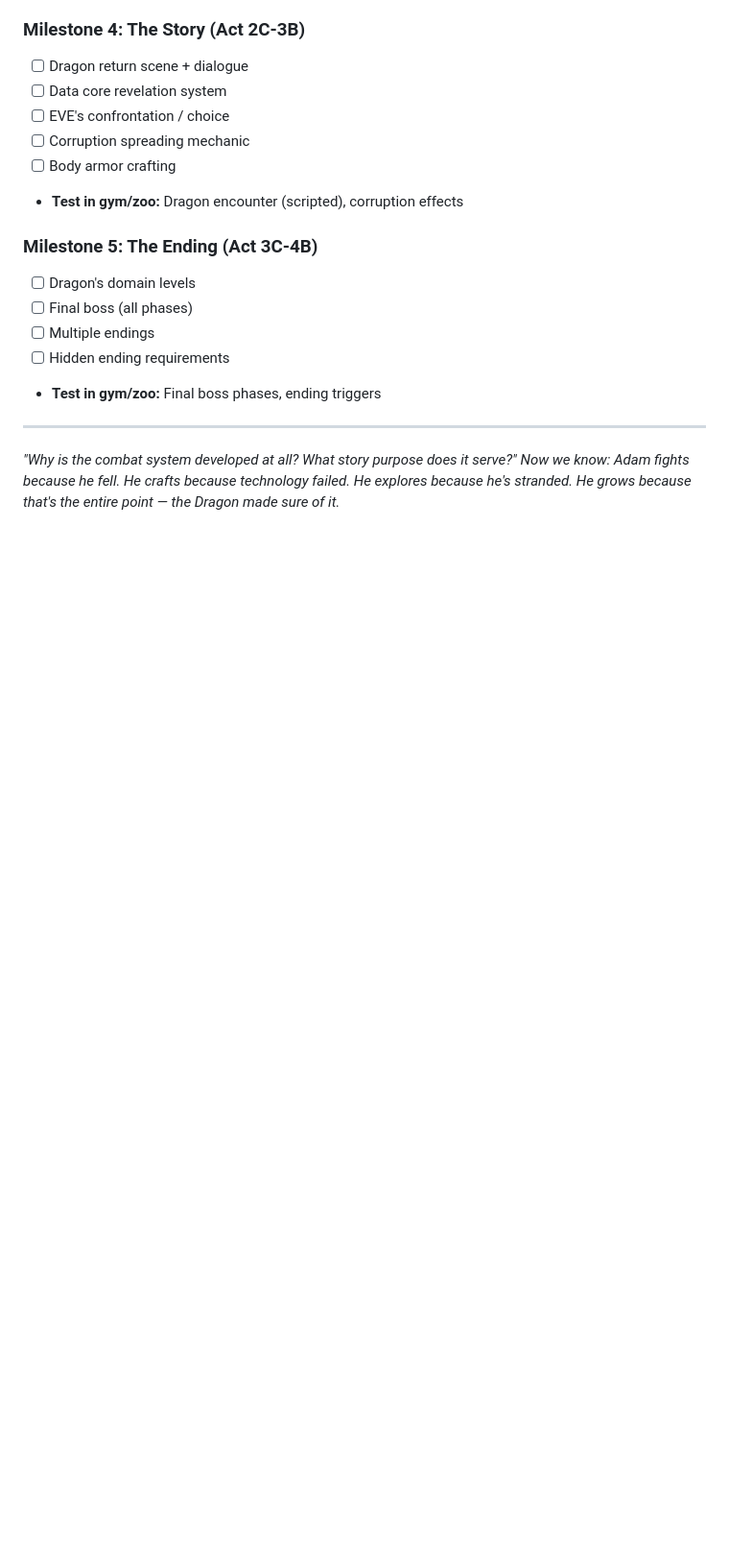
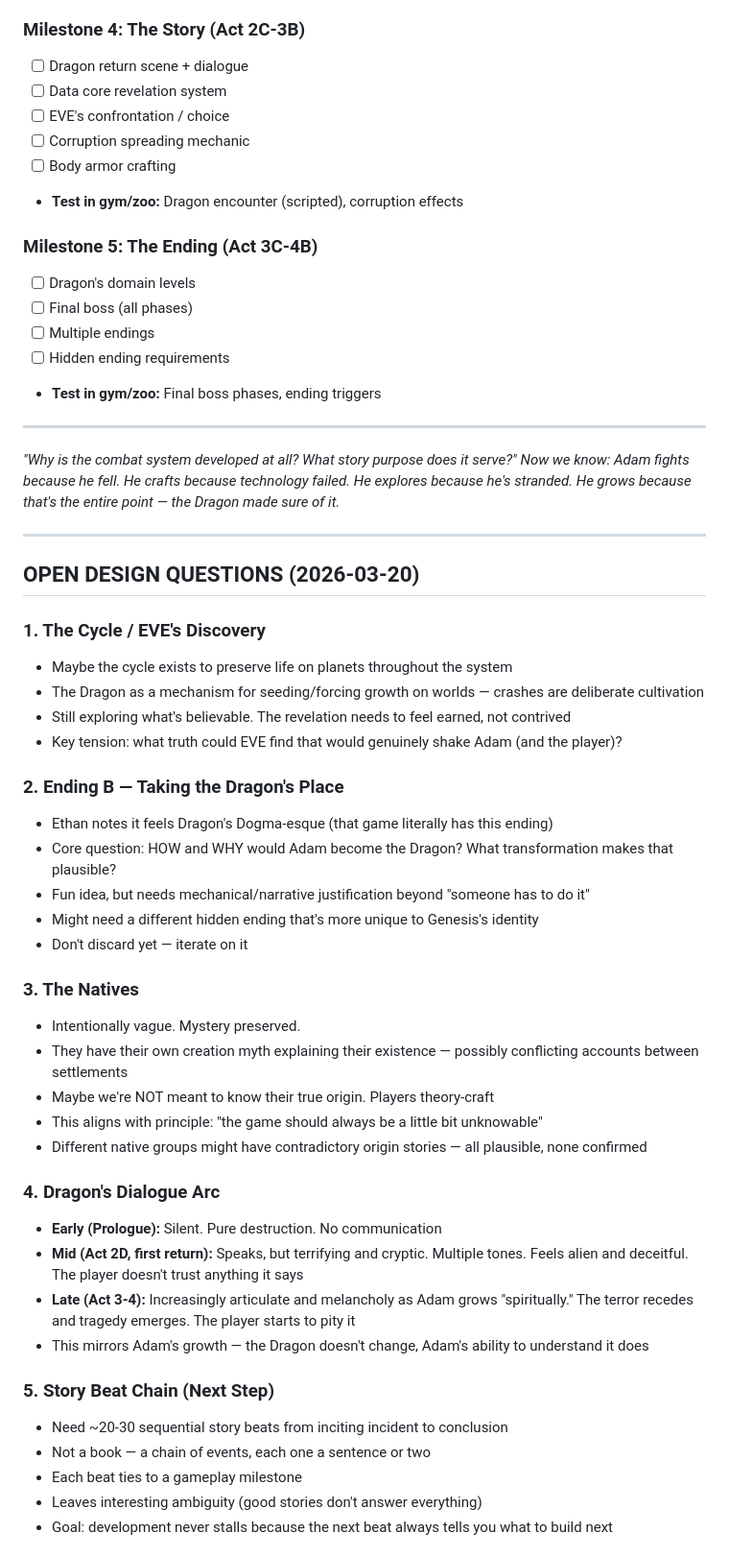
Before and after one commit to ethan-stratton/genesys, a Markdown page: game-design/progression-map.md, the part around one of its changes. Shown at 96% size. GitHub-like rendering; blank space fills up the shorter version.

Commit message:
Add open design questions + 30-beat story chain draft to progression map

```diff
--- a/game-design/progression-map.md
+++ b/game-design/progression-map.md
@@ -387,3 +387,41 @@ Every system feeds at least 2 others. No dead ends.
 
 *"Why is the combat system developed at all? What story purpose does it serve?"*
 *Now we know: Adam fights because he fell. He crafts because technology failed. He explores because he's stranded. He grows because that's the entire point — the Dragon made sure of it.*
+
+---
+
+## OPEN DESIGN QUESTIONS (2026-03-20)
+
+### 1. The Cycle / EVE's Discovery
+- Maybe the cycle exists to preserve life on planets throughout the system
+- The Dragon as a mechanism for seeding/forcing growth on worlds — crashes are deliberate cultivation
+- Still exploring what's believable. The revelation needs to feel earned, not contrived
+- Key tension: what truth could EVE find that would genuinely shake Adam (and the player)?
+
+### 2. Ending B — Taking the Dragon's Place
+- Ethan notes it feels Dragon's Dogma-esque (that game literally has this ending)
+- Core question: HOW and WHY would Adam become the Dragon? What transformation makes that plausible?
+- Fun idea, but needs mechanical/narrative justification beyond "someone has to do it"
+- Might need a different hidden ending that's more unique to Genesis's identity
+- Don't discard yet — iterate on it
+
+### 3. The Natives
+- Intentionally vague. Mystery preserved.
+- They have their own creation myth explaining their existence — possibly conflicting accounts between settlements
+- Maybe we're NOT meant to know their true origin. Players theory-craft
+- This aligns with principle: "the game should always be a little bit unknowable"
+- Different native groups might have contradictory origin stories — all plausible, none confirmed
+
+### 4. Dragon's Dialogue Arc
+- **Early (Prologue):** Silent. Pure destruction. No communication
+- **Mid (Act 2D, first return):** Speaks, but terrifying and cryptic. Multiple tones. Feels alien and deceitful. The player doesn't trust anything it says
+- **Late (Act 3-4):** Increasingly articulate and melancholy as Adam grows "spiritually." The terror recedes and tragedy emerges. The player starts to pity it
+- This mirrors Adam's growth — the Dragon doesn't change, Adam's ability to understand it does
+
+### 5. Story Beat Chain (Next Step)
+- Need ~20-30 sequential story beats from inciting incident to conclusion
+- Not a book — a chain of events, each one a sentence or two
+- Each beat ties to a gameplay milestone
+- Leaves interesting ambiguity (good stories don't answer everything)
+- Goal: development never stalls because the next beat always tells you what to build next
+
```
Also changed, not shown: other parts of game-design/progression-map.md (+38 -0 lines).
